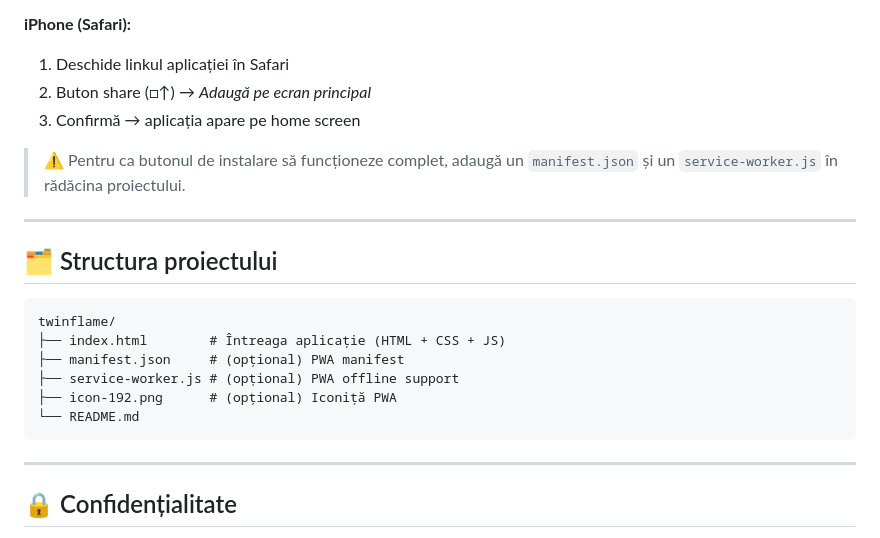
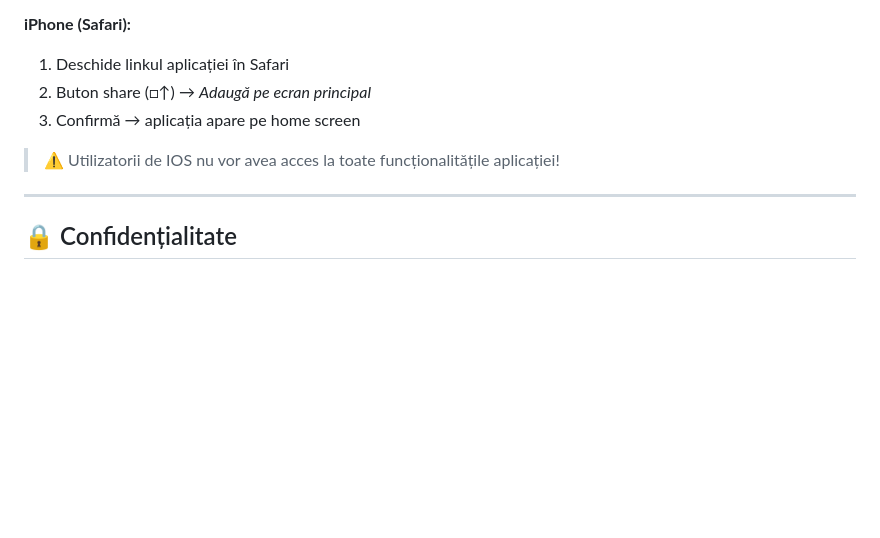
Before and after one commit to biancaa05/Twin-Flame, a Markdown page: README.md, the part around the change. Rendered like a GitHub page; blank space fills up the shorter version.

Commit message:
Update README with installation note and remove structure
Removed project structure section and updated installation note.

````diff
--- a/README.md
+++ b/README.md
@@ -107,20 +107,7 @@ service cloud.firestore {
 2. Buton share (□↑) → *Adaugă pe ecran principal*
 3. Confirmă → aplicația apare pe home screen
 
-> ⚠️ Pentru ca butonul de instalare să funcționeze complet, adaugă un `manifest.json` și un `service-worker.js` în rădăcina proiectului.
-
----
-
-## 🗂️ Structura proiectului
-
-```
-twinflame/
-├── index.html        # Întreaga aplicație (HTML + CSS + JS)
-├── manifest.json     # (opțional) PWA manifest
-├── service-worker.js # (opțional) PWA offline support
-├── icon-192.png      # (opțional) Iconiță PWA
-└── README.md
-```
+> ⚠️ Utilizatorii de IOS nu vor avea acces la toate funcționalitățile aplicației!
 
 ---
 
````
